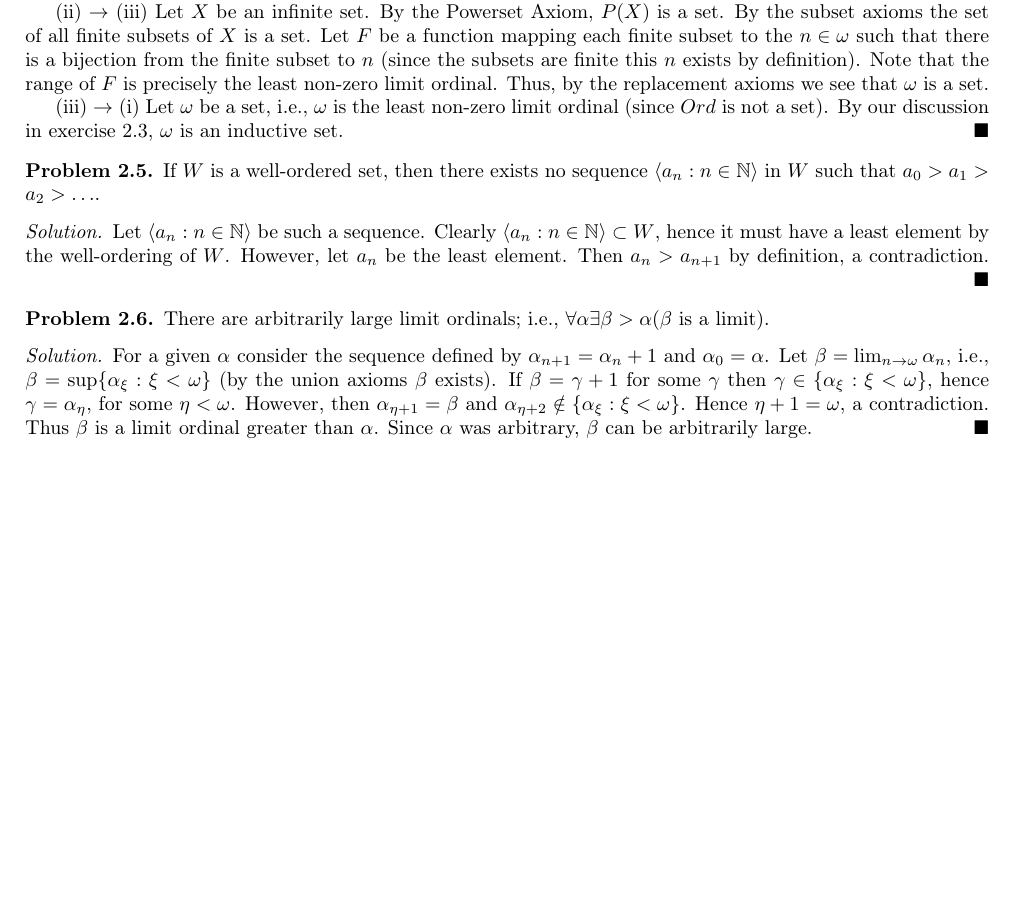
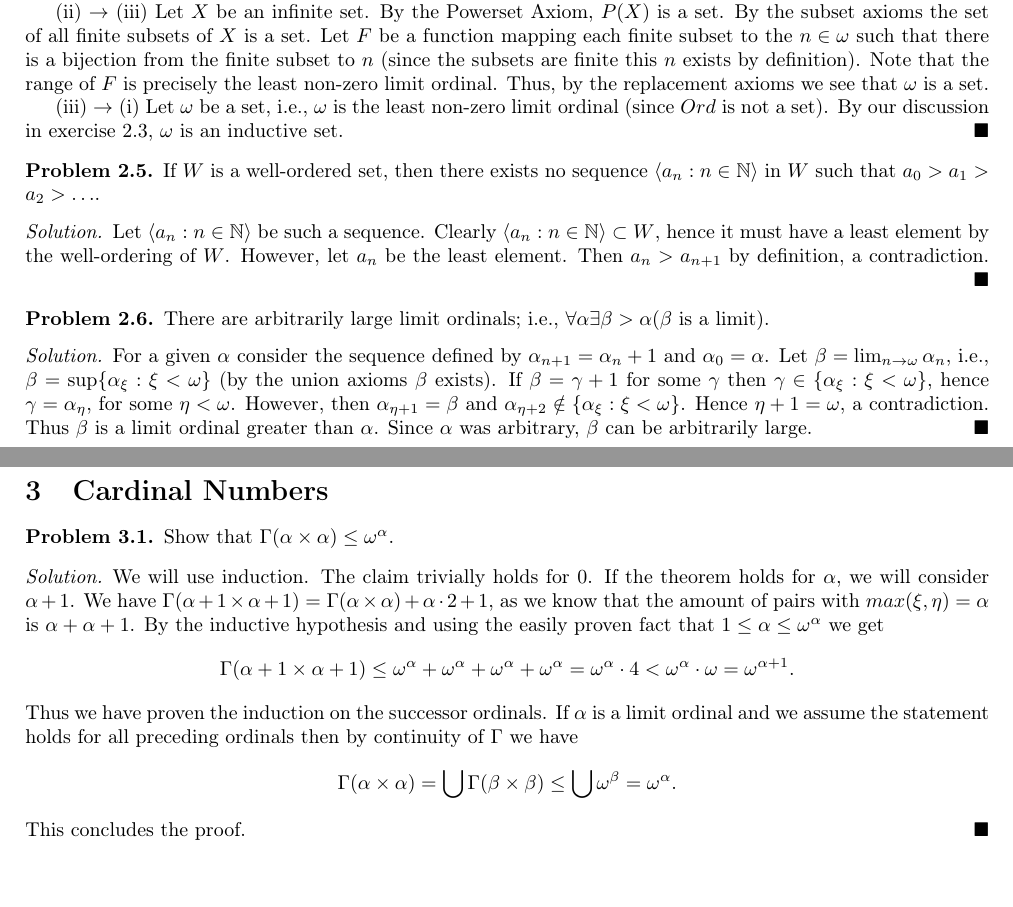
Before and after one commit to Qmxhbms1/set-theory, a LaTeX document (main.tex, which reads exercises/chapter3.tex): part of page 4 of 4 before the commit and two parts of pages 4 and 5 of 5 after it, the two joined at a grey line, cut so that both start at the same text, the shorter picture padded with empty space. Compiled offline with pdfLaTeX.

Commit message:
Added problem 3.5

```diff
--- /dev/null
+++ b/exercises/chapter3.tex
@@ -0,0 +1,18 @@
+\section{Cardinal Numbers}
+
+\begin{problem}
+  Show that $\Gamma (\alpha \times \alpha) \le \omega^{\alpha}$.
+\end{problem}
+
+\begin{solution}
+  We will use induction.
+  The claim trivially holds for $0$.
+  If the theorem holds for $\alpha$, we will consider $\alpha + 1$.
+  We have $\Gamma(\alpha + 1 \times \alpha + 1) = \Gamma(\alpha \times \alpha) + \alpha \cdot 2 + 1$, as we know that the amount of pairs with $max(\xi, \eta) = \alpha$ is $\alpha + \alpha + 1$.
+  By the inductive hypothesis and using the easily proven fact that $1 \le \alpha \le \omega^{\alpha}$ we get
+  \[\Gamma(\alpha + 1 \times \alpha + 1) \le \omega^{\alpha} + \omega^{\alpha} + \omega^{\alpha} + \omega^{\alpha} = \omega^{\alpha} \cdot 4 < \omega^{\alpha} \cdot \omega = \omega^{\alpha + 1}.\]
+  Thus we have proven the induction on the successor ordinals.
+  If $\alpha$ is a limit ordinal and we assume the statement holds for all preceding ordinals then by continuity of $\Gamma$ we have
+  \[\Gamma(\alpha \times \alpha) = \bigcup \Gamma(\beta \times \beta) \le \bigcup \omega^{\beta} = \omega^{\alpha}.\]
+  This concludes the proof.
+\end{solution}
```
Also changed, not shown: main.tex (+1 -0 lines).
